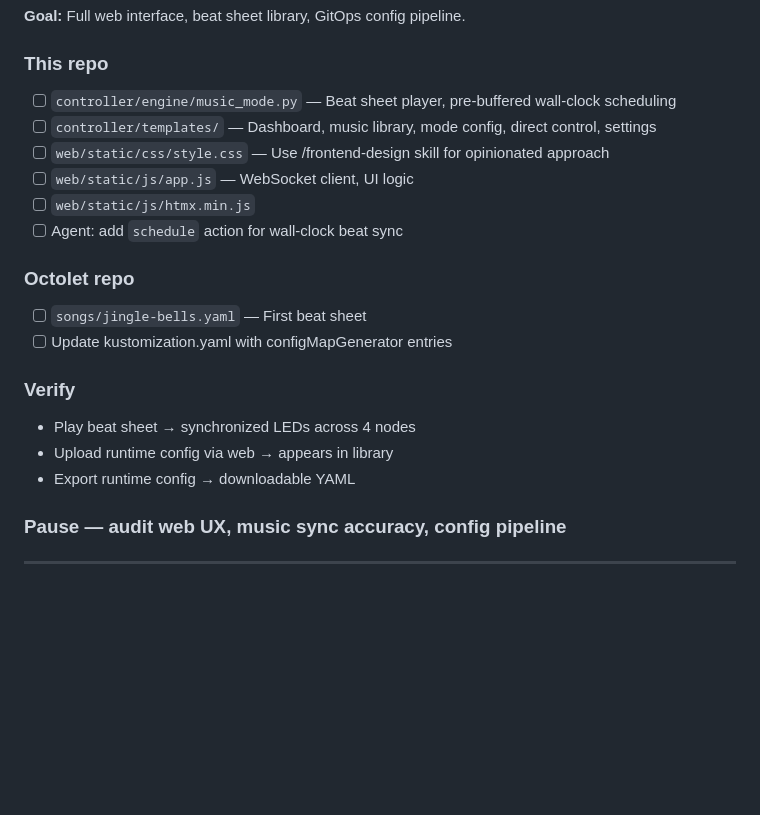
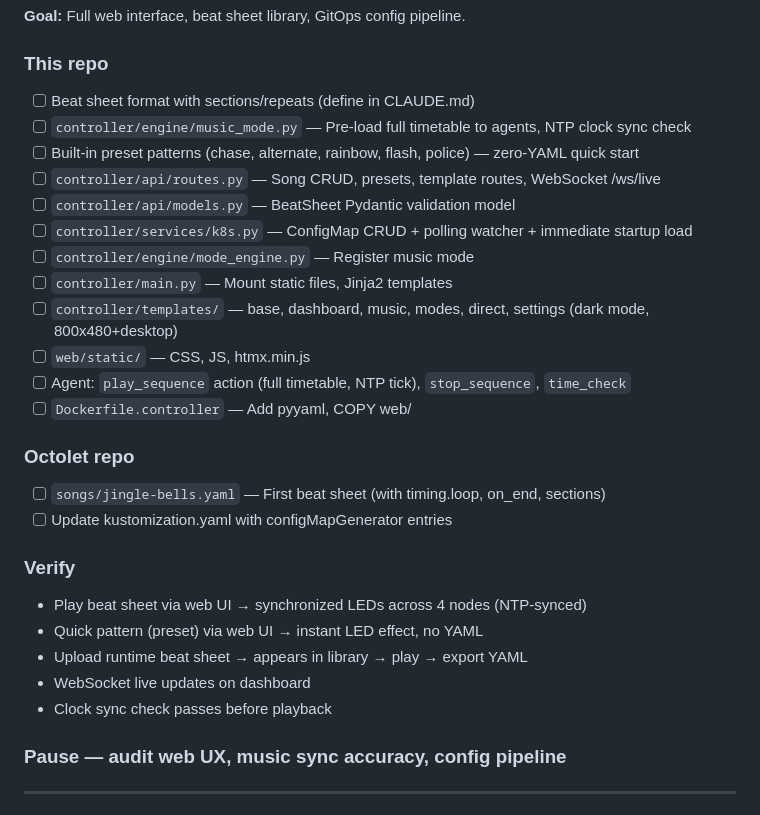
Before and after one commit to graybern/k8s-blinkstick, a Markdown page: TODO.md, the part around the change. GitHub-like rendering; blank space fills up the shorter version.

Commit message:
Update Phase 3 TODO with full spec from planning session
Pre-load timetable approach (not streaming), NTP clock sync verification,
sections/repeats in beat sheets, built-in preset patterns, dark mode web UI,
ConfigMap watcher with immediate startup load.

```diff
--- a/TODO.md
+++ b/TODO.md
@@ -93,21 +93,29 @@ mosquitto_pub -t blinkstick/cmd/octolet-control-2 -m \
 **Goal:** Full web interface, beat sheet library, GitOps config pipeline.
 
 ### This repo
-- [ ] `controller/engine/music_mode.py` — Beat sheet player, pre-buffered wall-clock scheduling
-- [ ] `controller/templates/` — Dashboard, music library, mode config, direct control, settings
-- [ ] `web/static/css/style.css` — Use /frontend-design skill for opinionated approach
-- [ ] `web/static/js/app.js` — WebSocket client, UI logic
-- [ ] `web/static/js/htmx.min.js`
-- [ ] Agent: add `schedule` action for wall-clock beat sync
+- [ ] Beat sheet format with sections/repeats (define in CLAUDE.md)
+- [ ] `controller/engine/music_mode.py` — Pre-load full timetable to agents, NTP clock sync check
+- [ ] Built-in preset patterns (chase, alternate, rainbow, flash, police) — zero-YAML quick start
+- [ ] `controller/api/routes.py` — Song CRUD, presets, template routes, WebSocket /ws/live
+- [ ] `controller/api/models.py` — BeatSheet Pydantic validation model
+- [ ] `controller/services/k8s.py` — ConfigMap CRUD + polling watcher + immediate startup load
+- [ ] `controller/engine/mode_engine.py` — Register music mode
+- [ ] `controller/main.py` — Mount static files, Jinja2 templates
+- [ ] `controller/templates/` — base, dashboard, music, modes, direct, settings (dark mode, 800x480+desktop)
+- [ ] `web/static/` — CSS, JS, htmx.min.js
+- [ ] Agent: `play_sequence` action (full timetable, NTP tick), `stop_sequence`, `time_check`
+- [ ] `Dockerfile.controller` — Add pyyaml, COPY web/
 
 ### Octolet repo
-- [ ] `songs/jingle-bells.yaml` — First beat sheet
+- [ ] `songs/jingle-bells.yaml` — First beat sheet (with timing.loop, on_end, sections)
 - [ ] Update kustomization.yaml with configMapGenerator entries
 
 ### Verify
-- Play beat sheet → synchronized LEDs across 4 nodes
-- Upload runtime config via web → appears in library
-- Export runtime config → downloadable YAML
+- Play beat sheet via web UI → synchronized LEDs across 4 nodes (NTP-synced)
+- Quick pattern (preset) via web UI → instant LED effect, no YAML
+- Upload runtime beat sheet → appears in library → play → export YAML
+- WebSocket live updates on dashboard
+- Clock sync check passes before playback
 
 ### Pause — audit web UX, music sync accuracy, config pipeline
 
```
